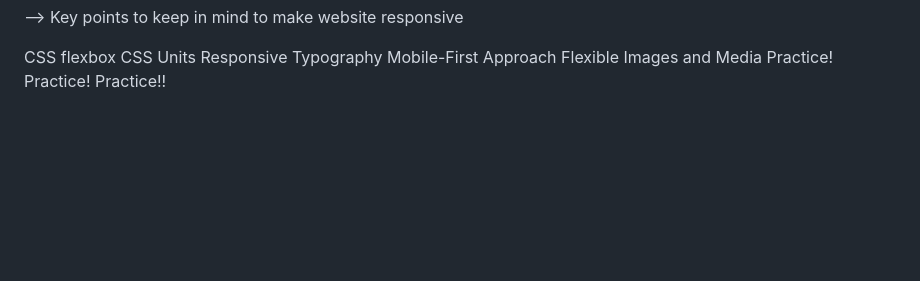
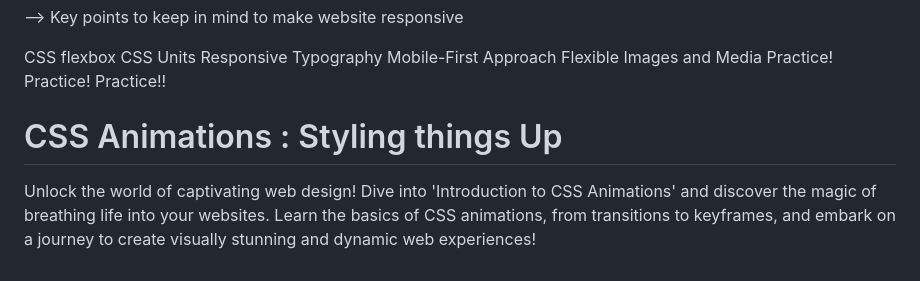
Before and after one commit to AbhishekShrivastav73/Front-End-Domination-With-Sheryians-Coding-Schools-, a Markdown page: README.md, the part around the change. GitHub-like rendering; blank space fills up the shorter version.

```diff
--- a/README.md
+++ b/README.md
@@ -61,3 +61,5 @@ Responsive Typography
 Mobile-First Approach
 Flexible Images and Media
 Practice! Practice! Practice!!
+# CSS Animations : Styling things Up
+Unlock the world of captivating web design! Dive into 'Introduction to CSS Animations' and discover the magic of breathing life into your websites. Learn the basics of CSS animations, from transitions to keyframes, and embark on a journey to create visually stunning and dynamic web experiences!
```
